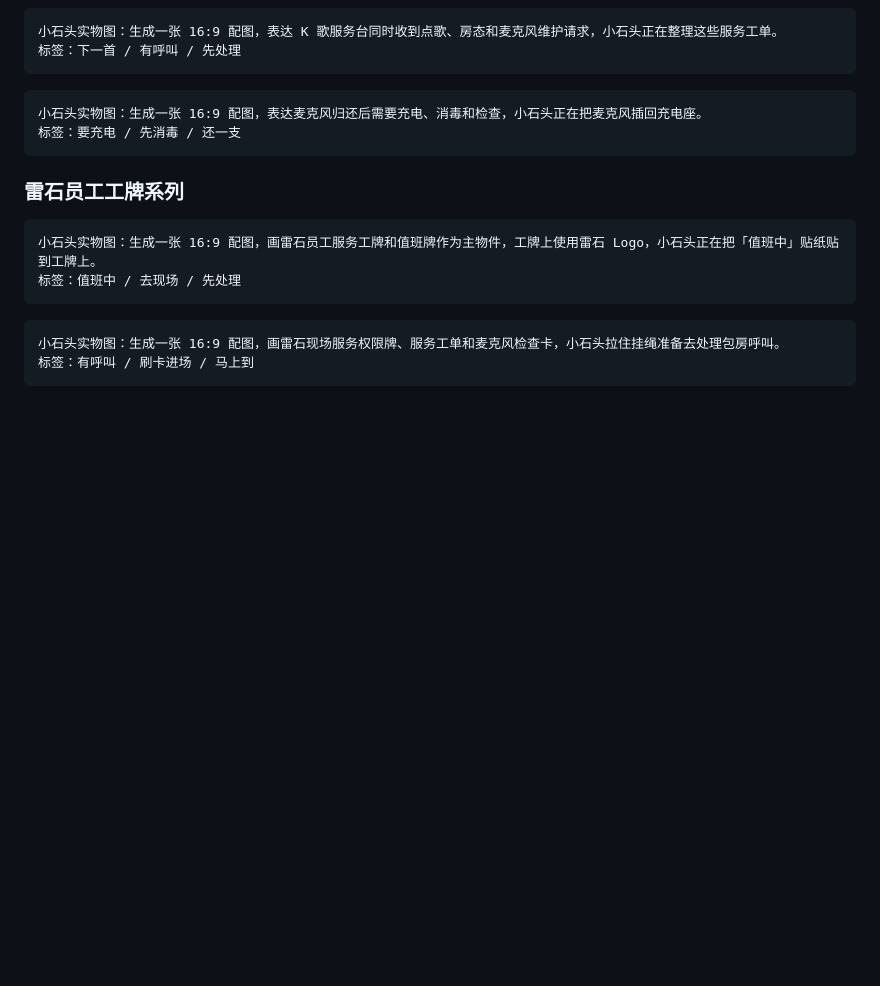
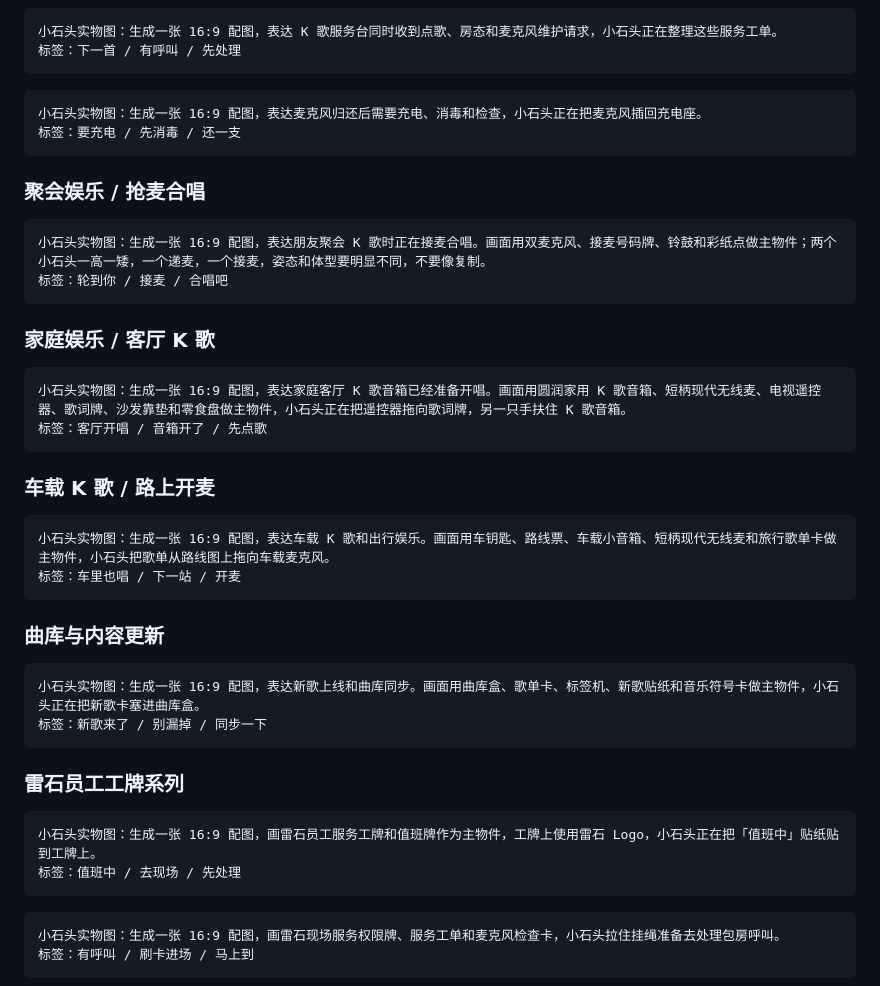
Before and after one commit to yuezheng2006/xiaoshitou-scenes, a Markdown page: examples/prompts.md, the part around the change. Rendered like a GitHub page; blank space fills up the shorter version.

````diff
--- a/examples/prompts.md
+++ b/examples/prompts.md
@@ -79,6 +79,34 @@ cp -R ./little-stone-scenes "${CODEX_HOME:-$HOME/.codex}/skills/"
 标签：要充电 / 先消毒 / 还一支
 ```
 
+### 聚会娱乐 / 抢麦合唱
+
+```text
+小石头实物图：生成一张 16:9 配图，表达朋友聚会 K 歌时正在接麦合唱。画面用双麦克风、接麦号码牌、铃鼓和彩纸点做主物件；两个小石头一高一矮，一个递麦，一个接麦，姿态和体型要明显不同，不要像复制。
+标签：轮到你 / 接麦 / 合唱吧
+```
+
+### 家庭娱乐 / 客厅 K 歌
+
+```text
+小石头实物图：生成一张 16:9 配图，表达家庭客厅 K 歌音箱已经准备开唱。画面用圆润家用 K 歌音箱、短柄现代无线麦、电视遥控器、歌词牌、沙发靠垫和零食盘做主物件，小石头正在把遥控器拖向歌词牌，另一只手扶住 K 歌音箱。
+标签：客厅开唱 / 音箱开了 / 先点歌
+```
+
+### 车载 K 歌 / 路上开麦
+
+```text
+小石头实物图：生成一张 16:9 配图，表达车载 K 歌和出行娱乐。画面用车钥匙、路线票、车载小音箱、短柄现代无线麦和旅行歌单卡做主物件，小石头把歌单从路线图上拖向车载麦克风。
+标签：车里也唱 / 下一站 / 开麦
+```
+
+### 曲库与内容更新
+
+```text
+小石头实物图：生成一张 16:9 配图，表达新歌上线和曲库同步。画面用曲库盒、歌单卡、标签机、新歌贴纸和音乐符号卡做主物件，小石头正在把新歌卡塞进曲库盒。
+标签：新歌来了 / 别漏掉 / 同步一下
+```
+
 ### 雷石员工工牌系列
 
 ```text
````
Also changed, not shown: little-stone-scenes/references/physical-object-patterns.md (+30 -9 lines).
